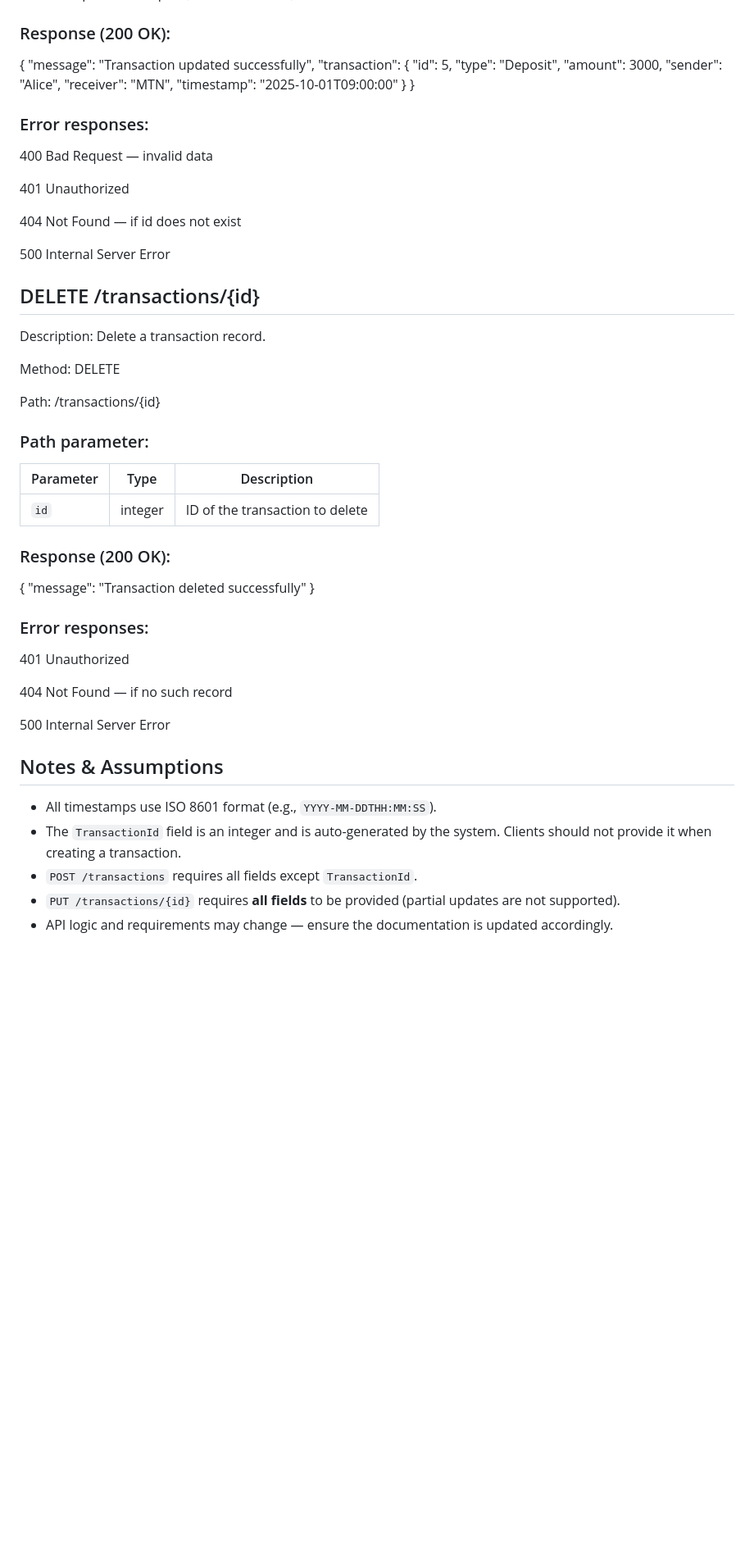
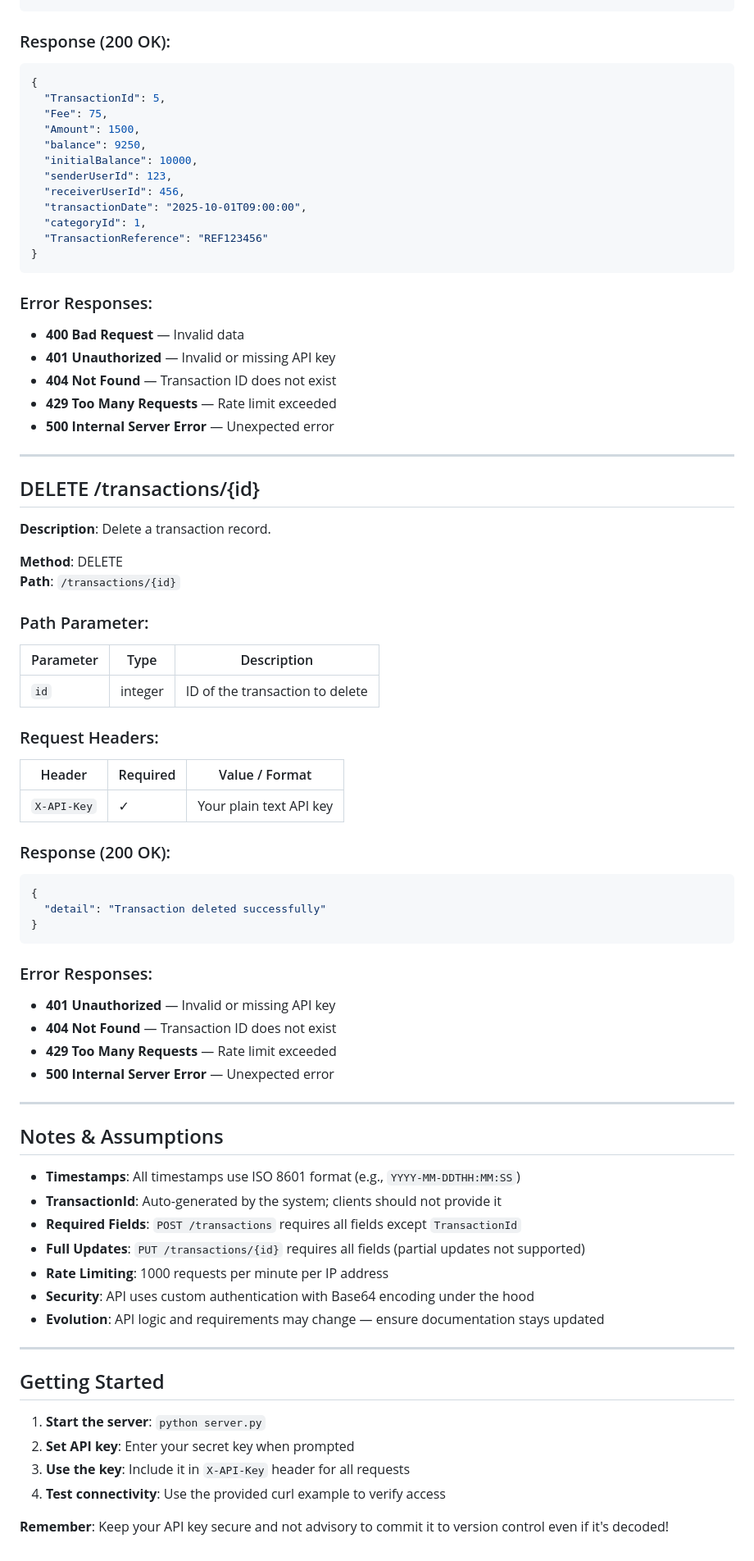
Before and after one commit to brugero/MoMo, a Markdown page: docs/api_docs.md, the part around one of its changes. Shown at 82% size. Drawn GitHub-style; blank space fills up the shorter version.

````diff
--- a/docs/api_docs.md
+++ b/docs/api_docs.md
@@ -160,54 +240,79 @@ Fields to update. Example:
 }
+```
 
 ### Response (200 OK):
+```json
 {
-  "message": "Transaction updated successfully",
-  "transaction": {
-    "id": 5,
-    "type": "Deposit",
-    "amount": 3000,
-    "sender": "Alice",
-    "receiver": "MTN",
-    "timestamp": "2025-10-01T09:00:00"
-  }
+  "TransactionId": 5,
+  "Fee": 75,
+  "Amount": 1500,
+  "balance": 9250,
+  "initialBalance": 10000,
+  "senderUserId": 123,
+  "receiverUserId": 456,
+  "transactionDate": "2025-10-01T09:00:00",
+  "categoryId": 1,
+  "TransactionReference": "REF123456"
 }
-### Error responses:
+```
 
-400 Bad Request — invalid data
+### Error Responses:
+- **400 Bad Request** — Invalid data
+- **401 Unauthorized** — Invalid or missing API key
+- **404 Not Found** — Transaction ID does not exist
+- **429 Too Many Requests** — Rate limit exceeded
+- **500 Internal Server Error** — Unexpected error
 
-401 Unauthorized
-
-404 Not Found — if id does not exist
-
-500 Internal Server Error
+---
 
 ## DELETE /transactions/{id}
-Description: Delete a transaction record.
+**Description**: Delete a transaction record.
 
-Method: DELETE
+**Method**: DELETE
+**Path**: `/transactions/{id}`
 
-Path: /transactions/{id}
-
-### Path parameter:
+### Path Parameter:
 | Parameter | Type    | Description                     |
 | --------- | ------- | ------------------------------- |
 | `id`      | integer | ID of the transaction to delete |
 
+### Request Headers:
+| Header        | Required | Value / Format   |
+| ------------- | -------- | ---------------- |
+| `X-API-Key`   | ✓        | Your plain text API key |
+
 ### Response (200 OK):
+```json
 {
-  "message": "Transaction deleted successfully"
+  "detail": "Transaction deleted successfully"
 }
-### Error responses:
+```
 
-401 Unauthorized
+### Error Responses:
+- **401 Unauthorized** — Invalid or missing API key
+- **404 Not Found** — Transaction ID does not exist
+- **429 Too Many Requests** — Rate limit exceeded
+- **500 Internal Server Error** — Unexpected error
 
-404 Not Found — if no such record
-
-500 Internal Server Error
+---
 
 ## Notes & Assumptions
-- All timestamps use ISO 8601 format (e.g., `YYYY-MM-DDTHH:MM:SS`).
-- The `TransactionId` field is an integer and is auto-generated by the system. Clients should not provide it when creating a transaction.
-- `POST /transactions` requires all fields except `TransactionId`.
-- `PUT /transactions/{id}` requires **all fields** to be provided (partial updates are not supported).
-- API logic and requirements may change — ensure the documentation is updated accordingly.
+
+- **Timestamps**: All timestamps use ISO 8601 format (e.g., `YYYY-MM-DDTHH:MM:SS`)
+- **TransactionId**: Auto-generated by the system; clients should not provide it
+- **Required Fields**: `POST /transactions` requires all fields except `TransactionId`
+- **Full Updates**: `PUT /transactions/{id}` requires all fields (partial updates not supported)
+- **Rate Limiting**: 1000 requests per minute per IP address
+- **Security**: API uses custom authentication with Base64 encoding under the hood
+- **Evolution**: API logic and requirements may change — ensure documentation stays updated
+
+---
+
+## Getting Started
+
+1. **Start the server**: `python server.py`
+2. **Set API key**: Enter your secret key when prompted
+3. **Use the key**: Include it in `X-API-Key` header for all requests
+4. **Test connectivity**: Use the provided curl example to verify access
+
+**Remember**: Keep your API key secure and not advisory to commit it to version control even if it's decoded!
````
Also changed, not shown: other parts of docs/api_docs.md (+163 -83 lines).
